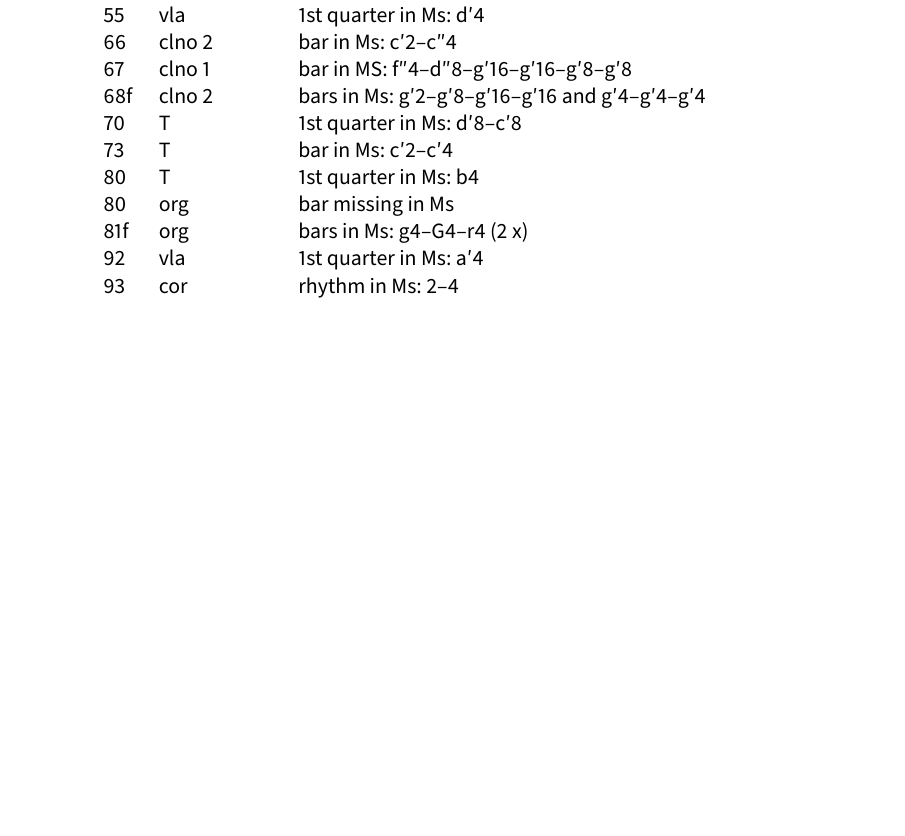
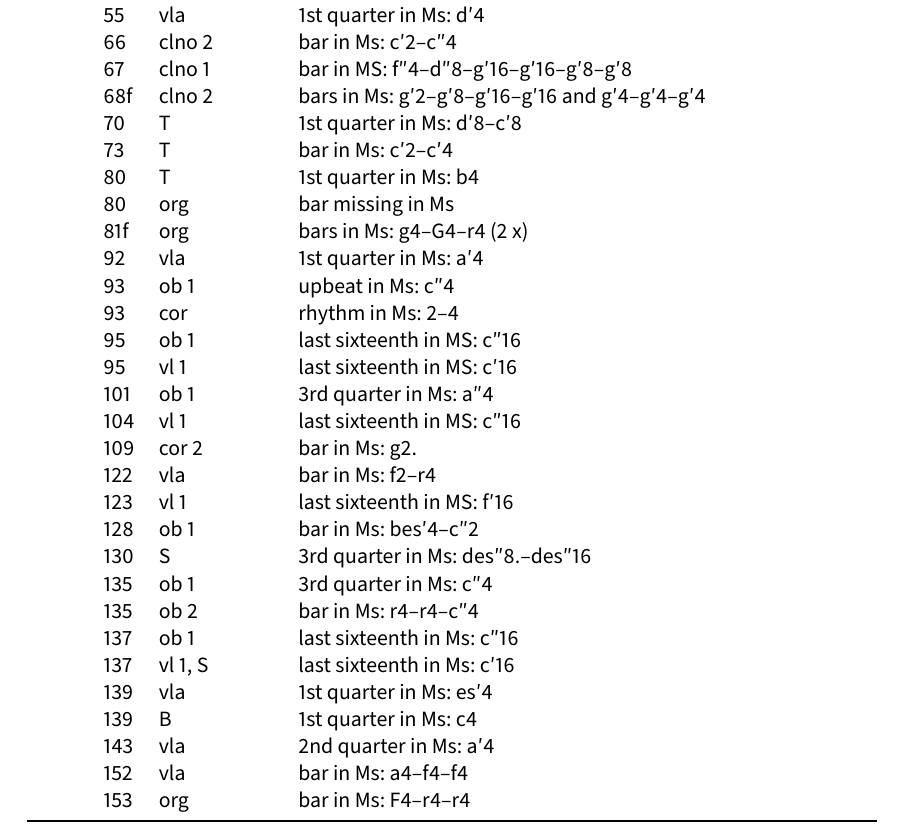
Before and after one commit to edition-esser-skala/anonymus-missa-in-C-NA-SP-H59, a LaTeX document (front_matter/critical_report.tex): part of page 4 of 6 before the commit and part of page 4 of 8 after it, cut so that both start at the same text, the shorter picture padded with empty space. Compiled offline with LuaLaTeX; a missing font is replaced by an installed copy or a similar font.

Commit message:
qui tollis

```diff
--- a/front_matter/critical_report.tex
+++ b/front_matter/critical_report.tex
@@ -316,7 +316,26 @@ In general, this edition closely follows the manuscript. Any changes that were i
 	  & 80  & org    & bar missing in Ms \\
 	  & 81f & org    & bars in Ms: g4–G4–r4 (2 x) \\
 	  & 92  & vla    & 1st quarter in Ms: a′4 \\
+	  & 93  & ob 1   & upbeat in Ms: c″4 \\
 	  & 93  & cor    & rhythm in Ms: 2–4 \\
+	  & 95  & ob 1   & last sixteenth in MS: c″16 \\
+	  & 95  & vl 1   & last sixteenth in MS: c′16 \\
+	  & 101 & ob 1   & 3rd quarter in Ms: a″4 \\
+	  & 104 & vl 1   & last sixteenth in MS: c″16 \\
+	  & 109 & cor 2  & bar in Ms: g2. \\
+	  & 122 & vla    & bar in Ms: f2–r4 \\
+	  & 123 & vl 1   & last sixteenth in MS: f′16 \\
+	  & 128 & ob 1   & bar in Ms: bes′4–c″2 \\
+	  & 130 & S      & 3rd quarter in Ms: des″8.–des″16 \\
+	  & 135 & ob 1   & 3rd quarter in Ms: c″4 \\
+	  & 135 & ob 2   & bar in Ms: r4–r4–c″4 \\
+	  & 137 & ob 1   & last sixteenth in Ms: c″16 \\
+	  & 137 & vl 1, S & last sixteenth in Ms: c′16 \\
+	  & 139 & vla    & 1st quarter in Ms: es′4 \\
+	  & 139 & B      & 1st quarter in Ms: c4 \\
+	  & 143 & vla    & 2nd quarter in Ms: a′4 \\
+	  & 152 & vla    & bar in Ms: a4–f4–f4 \\
+	  & 153 & org    & bar in Ms: F4–r4–r4 \\
 	\bottomrule
 \end{longtable}
 
```
Also changed, not shown: 14 other files.
